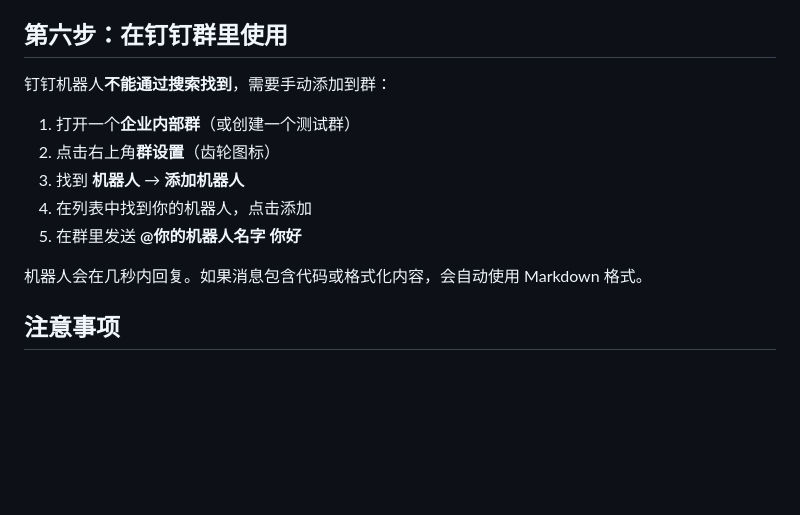
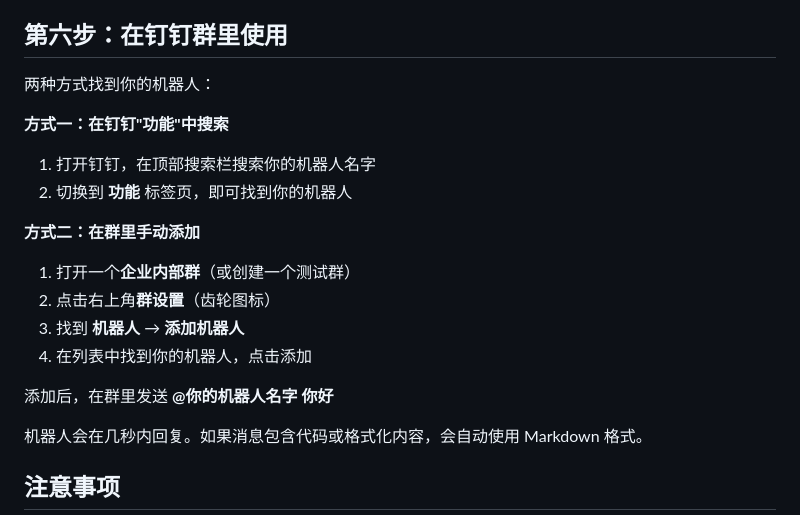
Before and after one commit to CrabCrush/CrabCrush, a Markdown page: guide/dingtalk-setup.md, the part around the change. Drawn GitHub-style; blank space fills up the shorter version.

```diff
--- a/guide/dingtalk-setup.md
+++ b/guide/dingtalk-setup.md
@@ -68,13 +68,19 @@ pnpm dev
 
 ## 第六步：在钉钉群里使用
 
-钉钉机器人**不能通过搜索找到**，需要手动添加到群：
+两种方式找到你的机器人：
 
+**方式一：在钉钉"功能"中搜索**
+1. 打开钉钉，在顶部搜索栏搜索你的机器人名字
+2. 切换到 **功能** 标签页，即可找到你的机器人
+
+**方式二：在群里手动添加**
 1. 打开一个**企业内部群**（或创建一个测试群）
 2. 点击右上角**群设置**（齿轮图标）
 3. 找到 **机器人** → **添加机器人**
 4. 在列表中找到你的机器人，点击添加
-5. 在群里发送 **@你的机器人名字 你好**
+
+添加后，在群里发送 **@你的机器人名字 你好**
 
 机器人会在几秒内回复。如果消息包含代码或格式化内容，会自动使用 Markdown 格式。
 
```
Also changed, not shown: README.md (+19 -0 lines), docs/DECISIONS.md (+13 -0 lines).
